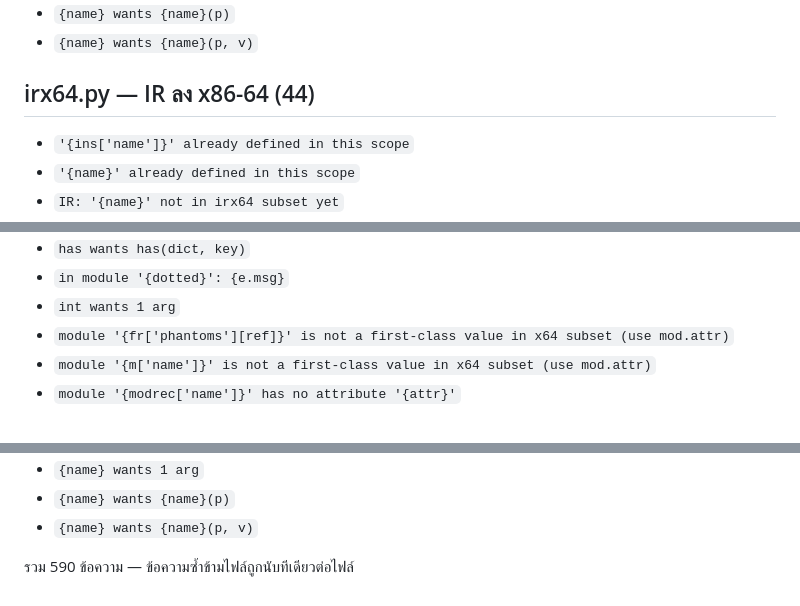
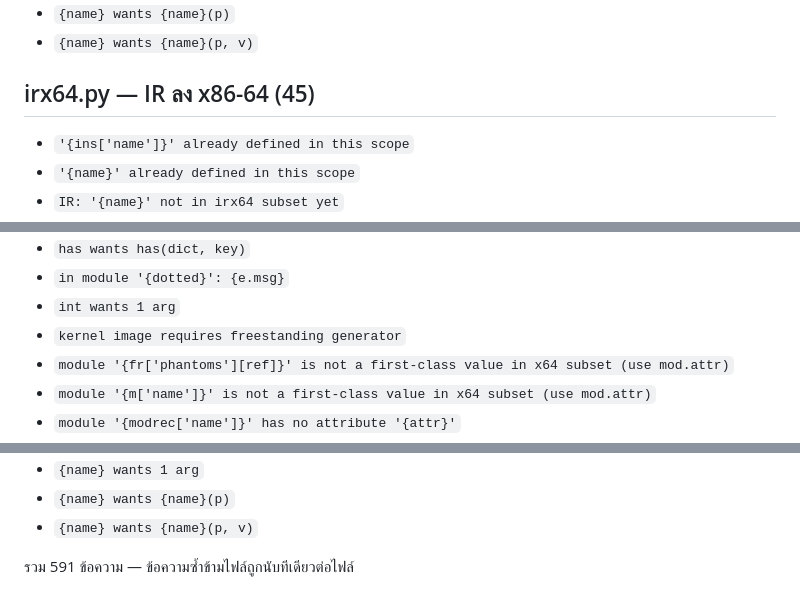
Before and after one commit to Ashveil1/holyshit, a Markdown page: docs/errors.md, 3 parts joined by grey strips. GitHub-like rendering.

Commit message:
Refresh generated error catalog after experimental IR additions

```diff
--- a/docs/errors.md
+++ b/docs/errors.md
@@ -589,7 +589,7 @@
 - `{name} wants {name}(p)`
 - `{name} wants {name}(p, v)`
 
-## irx64.py — IR ลง x86-64 (44)
+## irx64.py — IR ลง x86-64 (45)
 
 - `'{ins['name']}' already defined in this scope`
 - `'{name}' already defined in this scope`
@@ -619,6 +619,7 @@
 - `has wants has(dict, key)`
 - `in module '{dotted}': {e.msg}`
 - `int wants 1 arg`
+- `kernel image requires freestanding generator`
 - `module '{fr['phantoms'][ref]}' is not a first-class value in x64 subset (use mod.attr)`
 - `module '{m['name']}' is not a first-class value in x64 subset (use mod.attr)`
 - `module '{modrec['name']}' has no attribute '{attr}'`
@@ -636,4 +637,4 @@
 - `{name} wants {name}(p)`
 - `{name} wants {name}(p, v)`
 
-รวม 590 ข้อความ — ข้อความซ้ำข้ามไฟล์ถูกนับทีเดียวต่อไฟล์
+รวม 591 ข้อความ — ข้อความซ้ำข้ามไฟล์ถูกนับทีเดียวต่อไฟล์
```
